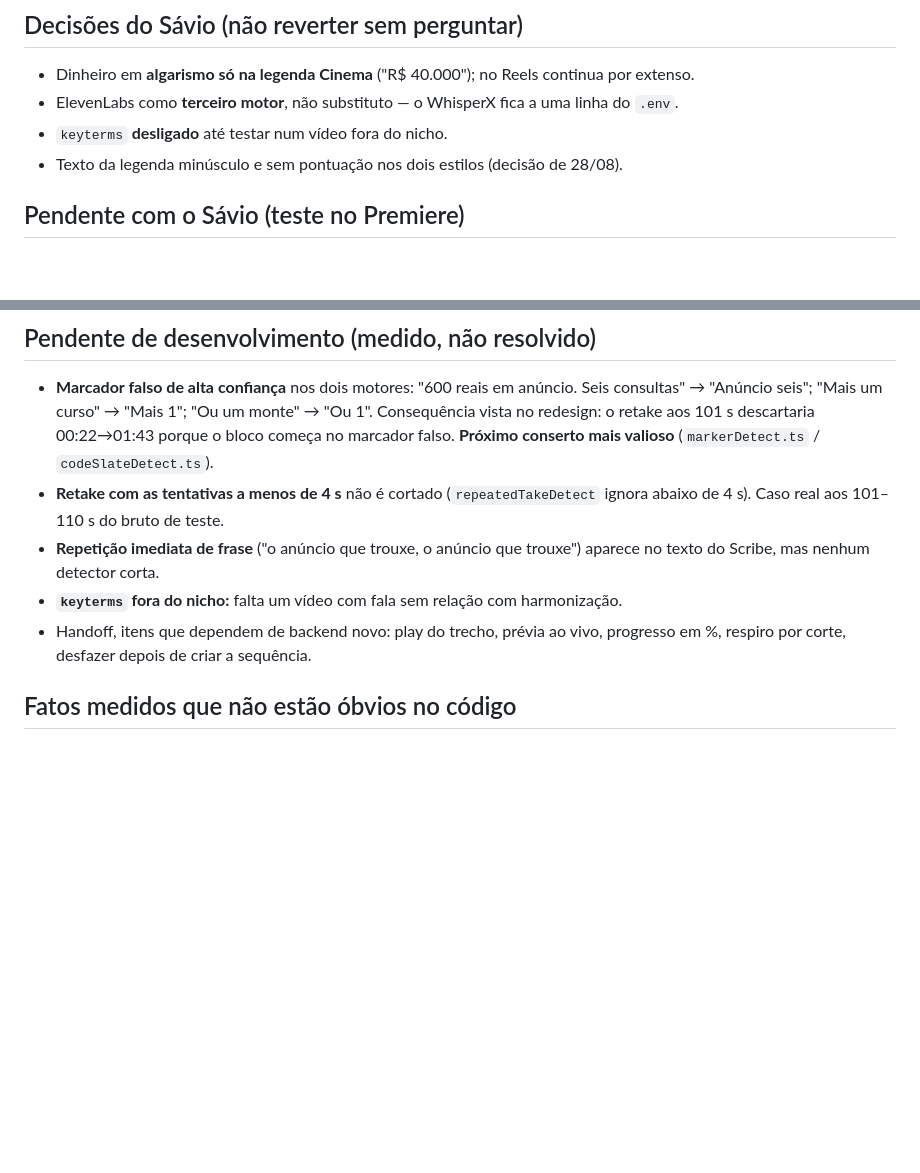
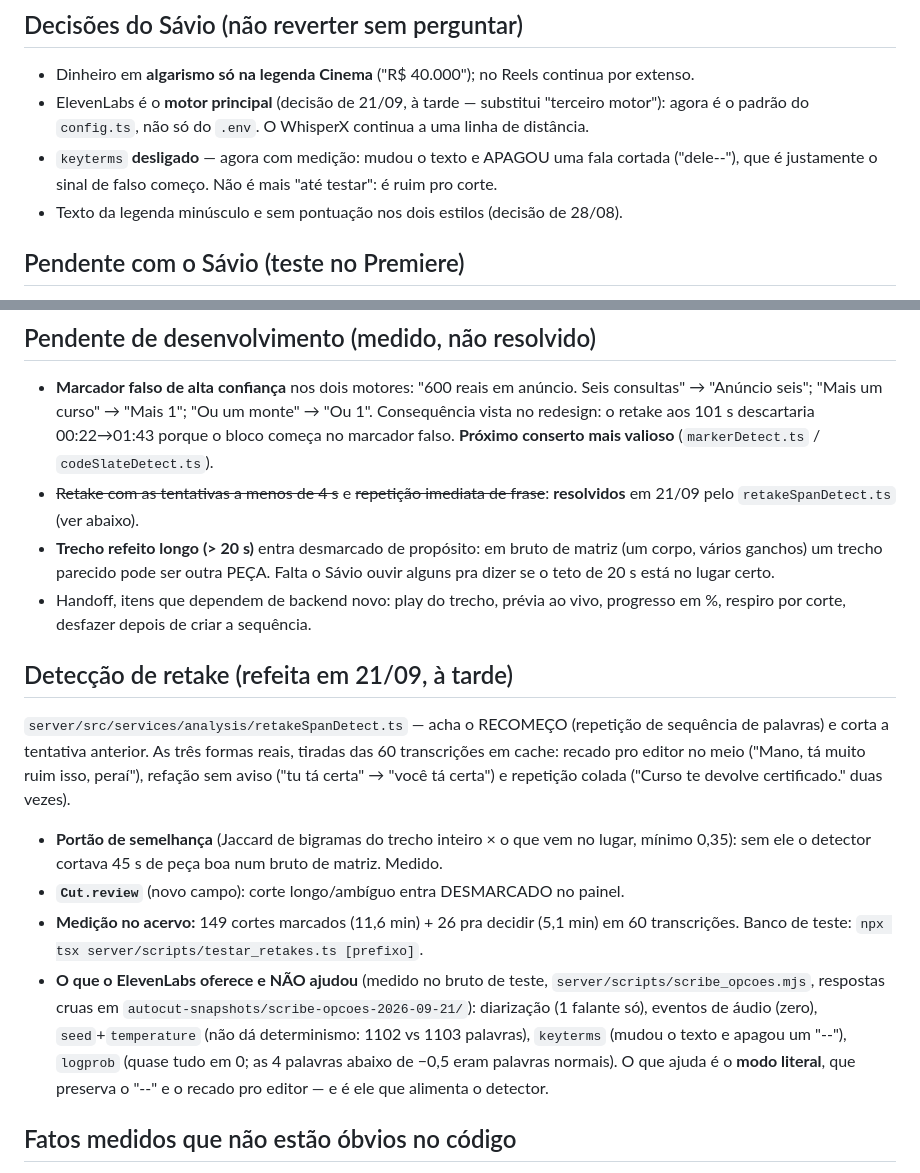
Before and after one commit to saviomoraes-max/autocut-premiere, a Markdown page: ESTADO.md, 2 parts joined by grey strips. Drawn GitHub-style; blank space fills up the shorter version.

Commit message:
docs: ESTADO.md — retake por trecho refeito, ElevenLabs como motor principal e o que foi medido e descartado no Scribe
Co-Authored-By: Claude Opus 5 (1M context) <noreply@anthropic.com>

```diff
--- a/ESTADO.md
+++ b/ESTADO.md
@@ -43,8 +43,10 @@ Voltar pro painel antigo: `git checkout v2-elevenlabs` na cópia do SSD + `npm -
 ## Decisões do Sávio (não reverter sem perguntar)
 
 - Dinheiro em **algarismo só na legenda Cinema** ("R$ 40.000"); no Reels continua por extenso.
-- ElevenLabs como **terceiro motor**, não substituto — o WhisperX fica a uma linha do `.env`.
-- `keyterms` **desligado** até testar num vídeo fora do nicho.
+- ElevenLabs é o **motor principal** (decisão de 21/09, à tarde — substitui "terceiro motor"):
+  agora é o padrão do `config.ts`, não só do `.env`. O WhisperX continua a uma linha de distância.
+- `keyterms` **desligado** — agora com medição: mudou o texto e APAGOU uma fala cortada ("dele--"),
+  que é justamente o sinal de falso começo. Não é mais "até testar": é ruim pro corte.
 - Texto da legenda minúsculo e sem pontuação nos dois estilos (decisão de 28/08).
 
 ## Pendente com o Sávio (teste no Premiere)
@@ -62,13 +64,32 @@ Voltar pro painel antigo: `git checkout v2-elevenlabs` na cópia do SSD + `npm -
   "Anúncio seis"; "Mais um curso" → "Mais 1"; "Ou um monte" → "Ou 1". Consequência vista no redesign:
   o retake aos 101 s descartaria 00:22→01:43 porque o bloco começa no marcador falso. **Próximo
   conserto mais valioso** (`markerDetect.ts` / `codeSlateDetect.ts`).
-- **Retake com as tentativas a menos de 4 s** não é cortado (`repeatedTakeDetect` ignora abaixo de
-  4 s). Caso real aos 101–110 s do bruto de teste.
-- **Repetição imediata de frase** ("o anúncio que trouxe, o anúncio que trouxe") aparece no texto do
-  Scribe, mas nenhum detector corta.
-- **`keyterms` fora do nicho:** falta um vídeo com fala sem relação com harmonização.
+- ~~Retake com as tentativas a menos de 4 s~~ e ~~repetição imediata de frase~~: **resolvidos**
+  em 21/09 pelo `retakeSpanDetect.ts` (ver abaixo).
+- **Trecho refeito longo (> 20 s)** entra desmarcado de propósito: em bruto de matriz (um corpo,
+  vários ganchos) um trecho parecido pode ser outra PEÇA. Falta o Sávio ouvir alguns pra dizer se
+  o teto de 20 s está no lugar certo.
 - Handoff, itens que dependem de backend novo: play do trecho, prévia ao vivo, progresso em %,
   respiro por corte, desfazer depois de criar a sequência.
+
+## Detecção de retake (refeita em 21/09, à tarde)
+
+`server/src/services/analysis/retakeSpanDetect.ts` — acha o RECOMEÇO (repetição de sequência de
+palavras) e corta a tentativa anterior. As três formas reais, tiradas das 60 transcrições em cache:
+recado pro editor no meio ("Mano, tá muito ruim isso, peraí"), refação sem aviso ("tu tá certa" →
+"você tá certa") e repetição colada ("Curso te devolve certificado." duas vezes).
+
+- **Portão de semelhança** (Jaccard de bigramas do trecho inteiro × o que vem no lugar, mínimo
+  0,35): sem ele o detector cortava 45 s de peça boa num bruto de matriz. Medido.
+- **`Cut.review`** (novo campo): corte longo/ambíguo entra DESMARCADO no painel.
+- **Medição no acervo:** 149 cortes marcados (11,6 min) + 26 pra decidir (5,1 min) em 60
+  transcrições. Banco de teste: `npx tsx server/scripts/testar_retakes.ts [prefixo]`.
+- **O que o ElevenLabs oferece e NÃO ajudou** (medido no bruto de teste, `server/scripts/scribe_opcoes.mjs`,
+  respostas cruas em `autocut-snapshots/scribe-opcoes-2026-09-21/`): diarização (1 falante só),
+  eventos de áudio (zero), `seed`+`temperature` (não dá determinismo: 1102 vs 1103 palavras),
+  `keyterms` (mudou o texto e apagou um "--"), `logprob` (quase tudo em 0; as 4 palavras abaixo de
+  −0,5 eram palavras normais). O que ajuda é o **modo literal**, que preserva o "--" e o recado
+  pro editor — e é ele que alimenta o detector.
 
 ## Fatos medidos que não estão óbvios no código
 
```
